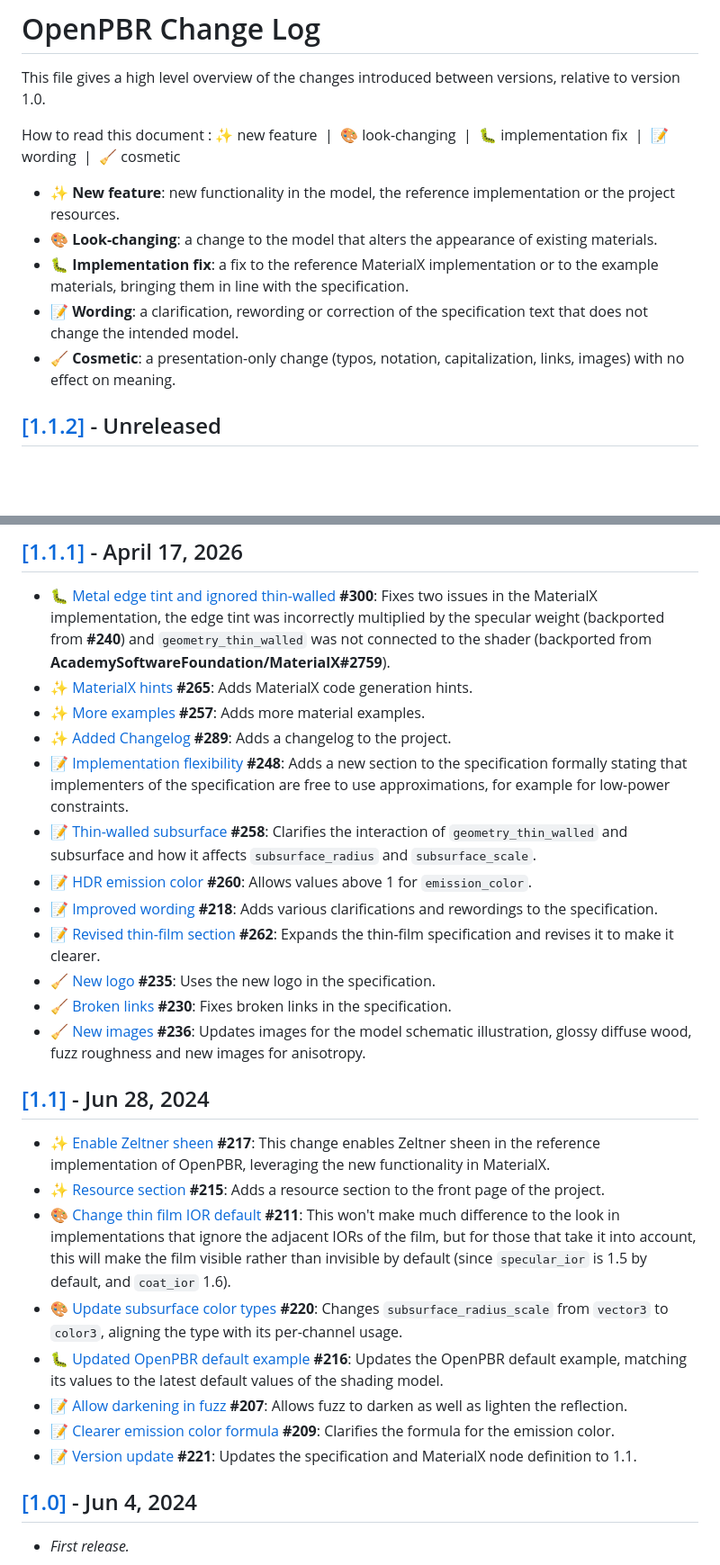
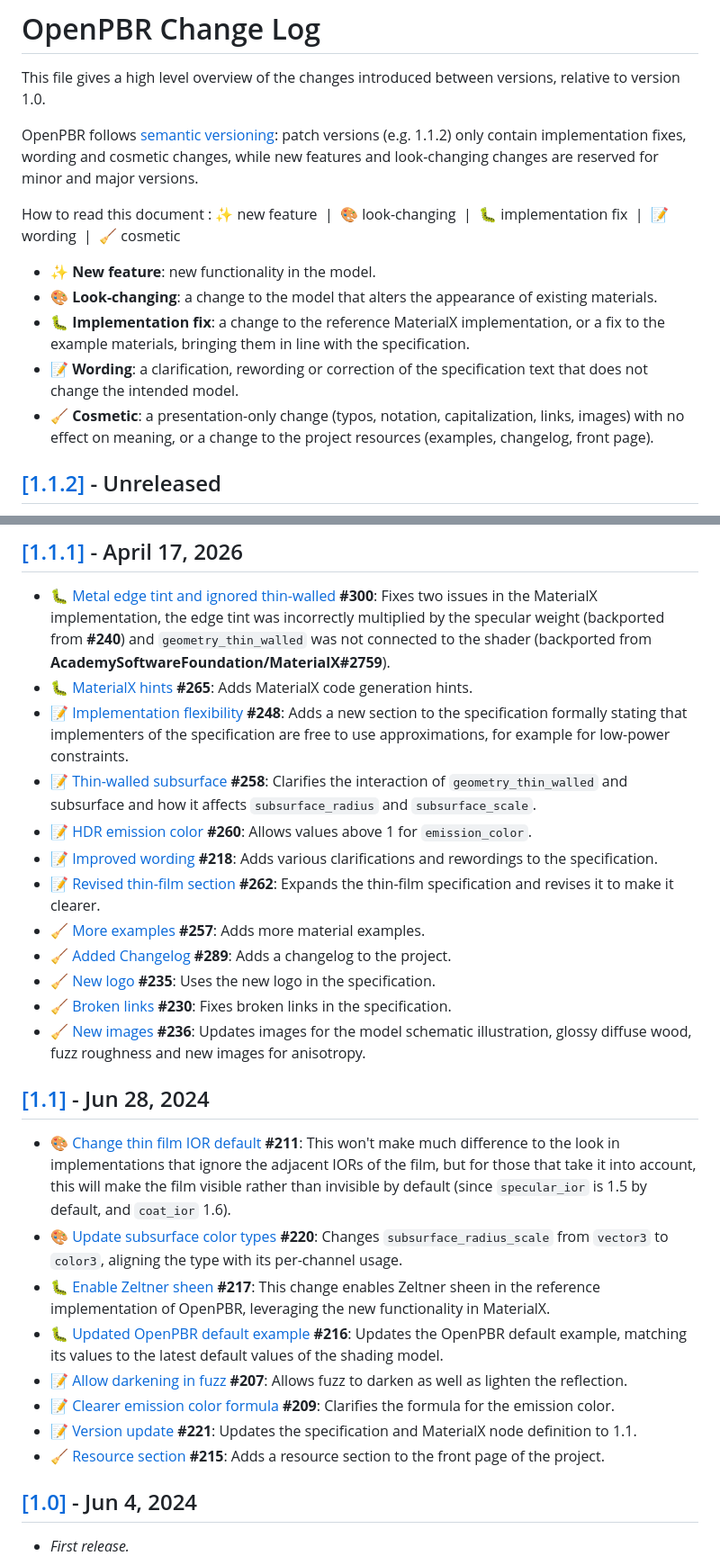
Before and after one commit to AcademySoftwareFoundation/OpenPBR, a Markdown page: CHANGELOG.md, 2 parts joined by grey strips. Shown at 90% size. Rendered like a GitHub page; blank space fills up the shorter version.

Commit message:
Reclassify former new features and document semantic versioning
Changes to the MaterialX implementation are now implementation fixes and
changes to the project resources are cosmetic. State that the project
follows semantic versioning, so patch versions only contain implementation
fixes, wording and cosmetic changes.

Co-Authored-By: Claude Opus 5.5 <noreply@anthropic.com>

```diff
--- a/CHANGELOG.md
+++ b/CHANGELOG.md
@@ -2,13 +2,15 @@
 # OpenPBR Change Log
 This file gives a high level overview of the changes introduced between versions, relative to version 1.0.
 
+OpenPBR follows [semantic versioning](https://semver.org): patch versions (e.g. 1.1.2) only contain implementation fixes, wording and cosmetic changes, while new features and look-changing changes are reserved for minor and major versions.
+
 How to read this document : ✨ new feature &nbsp;|&nbsp; 🎨 look-changing &nbsp;|&nbsp; 🐛 implementation fix &nbsp;|&nbsp; 📝 wording &nbsp;|&nbsp; 🧹 cosmetic
 
-- ✨ **New feature**: new functionality in the model, the reference implementation or the project resources.
+- ✨ **New feature**: new functionality in the model.
 - 🎨 **Look-changing**: a change to the model that alters the appearance of existing materials.
-- 🐛 **Implementation fix**: a fix to the reference MaterialX implementation or to the example materials, bringing them in line with the specification.
+- 🐛 **Implementation fix**: a change to the reference MaterialX implementation, or a fix to the example materials, bringing them in line with the specification.
 - 📝 **Wording**: a clarification, rewording or correction of the specification text that does not change the intended model.
-- 🧹 **Cosmetic**: a presentation-only change (typos, notation, capitalization, links, images) with no effect on meaning.
+- 🧹 **Cosmetic**: a presentation-only change (typos, notation, capitalization, links, images) with no effect on meaning, or a change to the project resources (examples, changelog, front page).
 
 ## [[1.1.2]](https://github.com/AcademySoftwareFoundation/OpenPBR/tree/v1.1.2) - Unreleased
 - 🐛 [Thin-walled subsurface color](https://github.com/AcademySoftwareFoundation/OpenPBR/pull/321) **#321**: Fixes the MaterialX implementation in thin-walled mode, where `subsurface_color` was applied twice, squaring the total albedo (ported from **AcademySoftwareFoundation/MaterialX#3066**).
@@ -20,27 +22,27 @@ How to read this document : ✨ new feature &nbsp;|&nbsp; 🎨 look-changing &nb
 
 ## [[1.1.1]](https://github.com/AcademySoftwareFoundation/OpenPBR/tree/v1.1.1) - April 17, 2026
 - 🐛 [Metal edge tint and ignored thin-walled](https://github.com/AcademySoftwareFoundation/OpenPBR/pull/300) **#300**: Fixes two issues in the MaterialX implementation, the edge tint was incorrectly multiplied by the specular weight (backported from **#240**) and `geometry_thin_walled` was not connected to the shader (backported from **AcademySoftwareFoundation/MaterialX#2759**).
-- ✨ [MaterialX hints](https://github.com/AcademySoftwareFoundation/OpenPBR/pull/265) **#265**: Adds MaterialX code generation hints.
-- ✨ [More examples](https://github.com/AcademySoftwareFoundation/OpenPBR/pull/257) **#257**: Adds more material examples.
-- ✨ [Added Changelog](https://github.com/AcademySoftwareFoundation/OpenPBR/pull/289) **#289**: Adds a changelog to the project.
+- 🐛 [MaterialX hints](https://github.com/AcademySoftwareFoundation/OpenPBR/pull/265) **#265**: Adds MaterialX code generation hints.
 - 📝 [Implementation flexibility](https://github.com/AcademySoftwareFoundation/OpenPBR/pull/248) **#248**: Adds a new section to the specification formally stating that implementers of the specification are free to use approximations, for example for low-power constraints.
 - 📝 [Thin-walled subsurface](https://github.com/AcademySoftwareFoundation/OpenPBR/pull/258) **#258**: Clarifies the interaction of `geometry_thin_walled` and subsurface and how it affects `subsurface_radius` and `subsurface_scale`.
 - 📝 [HDR emission color](https://github.com/AcademySoftwareFoundation/OpenPBR/pull/260) **#260**: Allows values above 1 for `emission_color`.
 - 📝 [Improved wording](https://github.com/AcademySoftwareFoundation/OpenPBR/pull/218) **#218**: Adds various clarifications and rewordings to the specification.
 - 📝 [Revised thin-film section](https://github.com/AcademySoftwareFoundation/OpenPBR/pull/262) **#262**: Expands the thin-film specification and revises it to make it clearer.
+- 🧹 [More examples](https://github.com/AcademySoftwareFoundation/OpenPBR/pull/257) **#257**: Adds more material examples.
+- 🧹 [Added Changelog](https://github.com/AcademySoftwareFoundation/OpenPBR/pull/289) **#289**: Adds a changelog to the project.
 - 🧹 [New logo](https://github.com/AcademySoftwareFoundation/OpenPBR/pull/235) **#235**: Uses the new logo in the specification.
 - 🧹 [Broken links](https://github.com/AcademySoftwareFoundation/OpenPBR/pull/230) **#230**: Fixes broken links in the specification.
 - 🧹 [New images](https://github.com/AcademySoftwareFoundation/OpenPBR/pull/236) **#236**: Updates images for the model schematic illustration, glossy diffuse wood, fuzz roughness and new images for anisotropy.
 
 ## [[1.1]](https://github.com/AcademySoftwareFoundation/OpenPBR/tree/v1.1) - Jun 28, 2024
-- ✨ [Enable Zeltner sheen](https://github.com/AcademySoftwareFoundation/OpenPBR/pull/217) **#217**: This change enables Zeltner sheen in the reference implementation of OpenPBR, leveraging the new functionality in MaterialX.
-- ✨ [Resource section](https://github.com/AcademySoftwareFoundation/OpenPBR/pull/215) **#215**: Adds a resource section to the front page of the project.
 - 🎨 [Change thin film IOR default](https://github.com/AcademySoftwareFoundation/OpenPBR/pull/211) **#211**: This won't make much difference to the look in implementations that ignore the adjacent IORs of the film, but for those that take it into account, this will make the film visible rather than invisible by default (since `specular_ior` is 1.5 by default, and `coat_ior` 1.6).
 - 🎨 [Update subsurface color types](https://github.com/AcademySoftwareFoundation/OpenPBR/pull/220) **#220**: Changes `subsurface_radius_scale` from `vector3` to `color3`, aligning the type with its per-channel usage.
+- 🐛 [Enable Zeltner sheen](https://github.com/AcademySoftwareFoundation/OpenPBR/pull/217) **#217**: This change enables Zeltner sheen in the reference implementation of OpenPBR, leveraging the new functionality in MaterialX.
 - 🐛 [Updated OpenPBR default example](https://github.com/AcademySoftwareFoundation/OpenPBR/pull/216) **#216**: Updates the OpenPBR default example, matching its values to the latest default values of the shading model.
 - 📝 [Allow darkening in fuzz](https://github.com/AcademySoftwareFoundation/OpenPBR/pull/207) **#207**: Allows fuzz to darken as well as lighten the reflection.
 - 📝 [Clearer emission color formula](https://github.com/AcademySoftwareFoundation/OpenPBR/pull/209) **#209**: Clarifies the formula for the emission color.
 - 📝 [Version update](https://github.com/AcademySoftwareFoundation/OpenPBR/pull/221) **#221**: Updates the specification and MaterialX node definition to 1.1.
+- 🧹 [Resource section](https://github.com/AcademySoftwareFoundation/OpenPBR/pull/215) **#215**: Adds a resource section to the front page of the project.
 
 ## [[1.0]](https://github.com/AcademySoftwareFoundation/OpenPBR/tree/v1.0) - Jun 4, 2024
 
```
